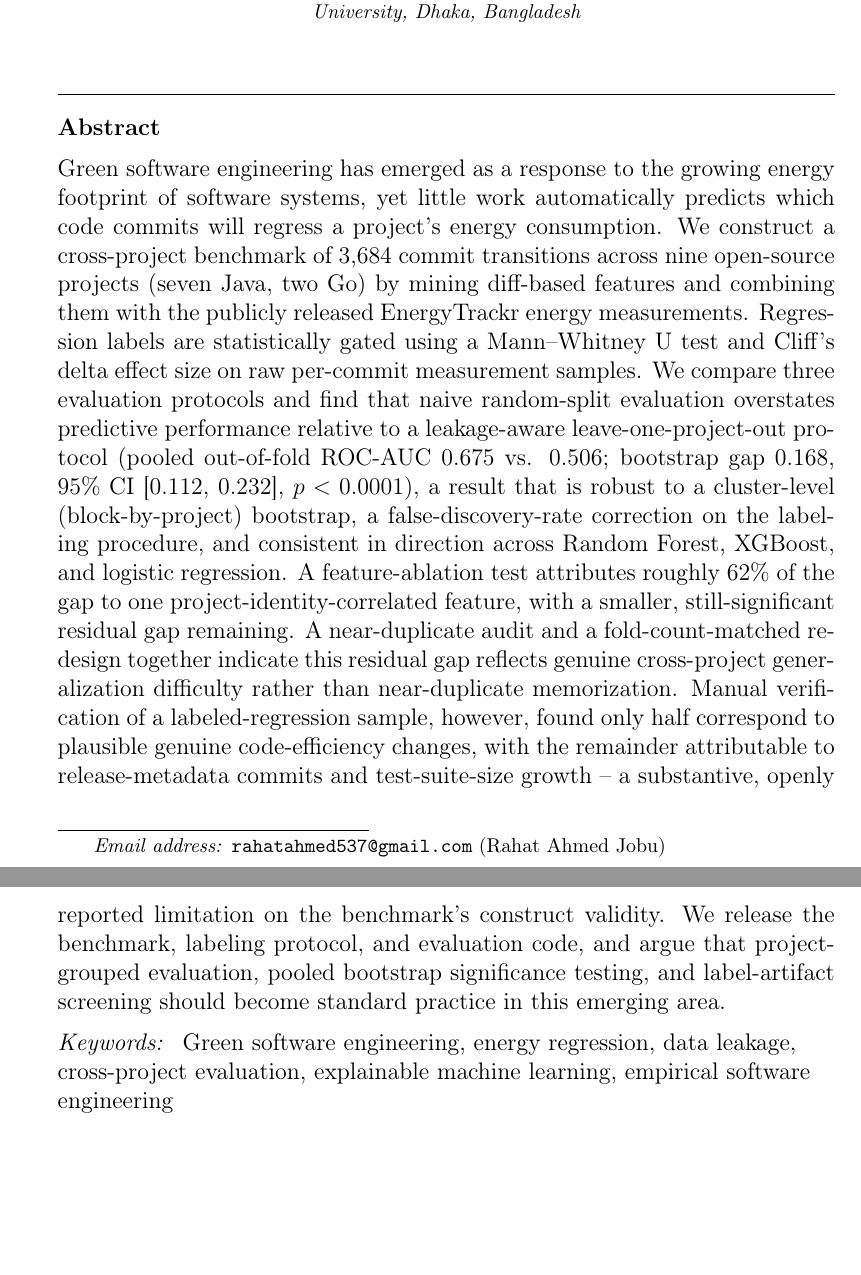
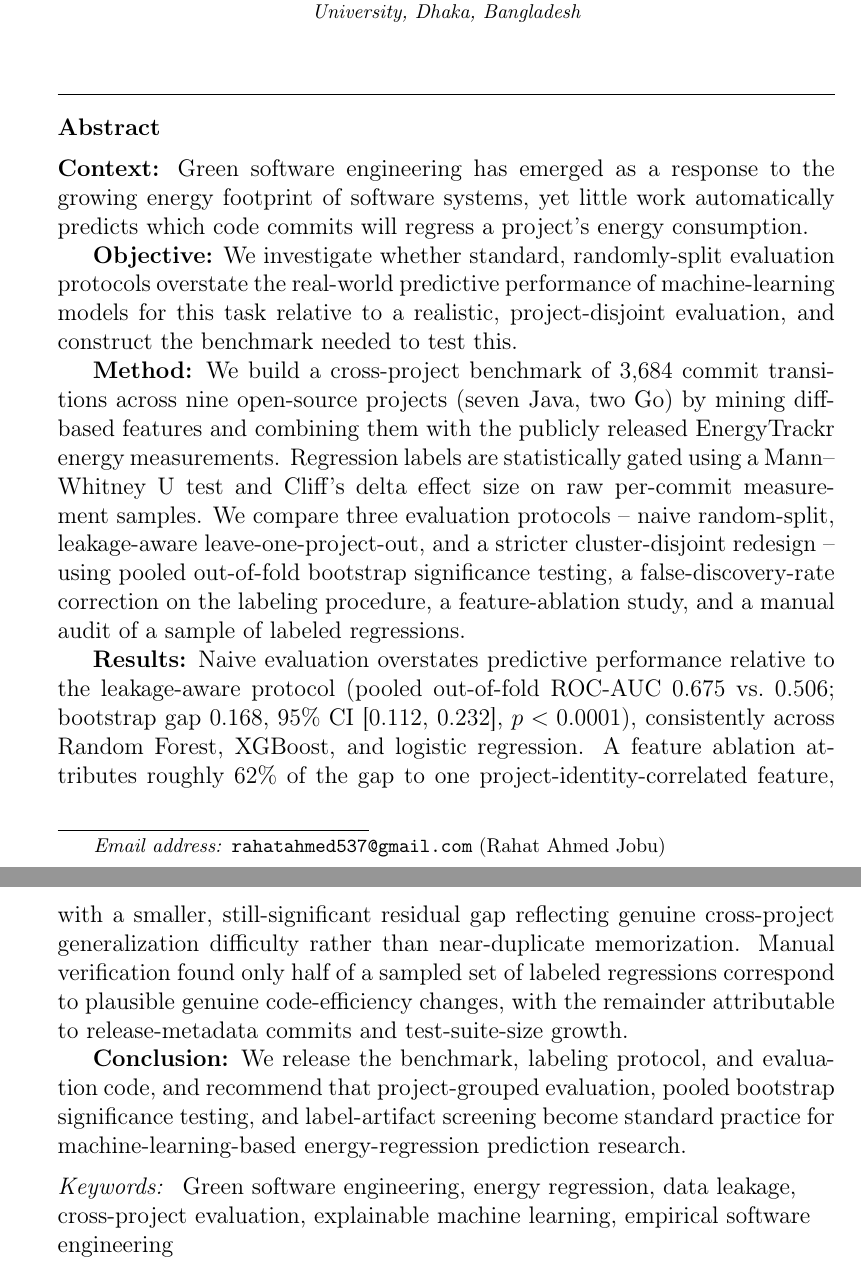
Before and after one commit to rahat239/replication_repository, a LaTeX paper (manuscript.tex): two parts of pages 1 and 2 of 26, joined at a grey line, cut so that both start at the same text, the shorter picture padded with empty space. Compiled offline with pdfLaTeX.

Commit message:
Reformat abstract to structured Context/Objective/Method/Results/Conclusion format required by IST

```diff
--- a/manuscript.tex
+++ b/manuscript.tex
@@ -26,7 +26,15 @@
             country={Bangladesh}}
 
 \begin{abstract}
-Green software engineering has emerged as a response to the growing energy footprint of software systems, yet little work automatically predicts which code commits will regress a project's energy consumption. We construct a cross-project benchmark of 3{,}684 commit transitions across nine open-source projects (seven Java, two Go) by mining diff-based features and combining them with the publicly released EnergyTrackr energy measurements. Regression labels are statistically gated using a Mann--Whitney U test and Cliff's delta effect size on raw per-commit measurement samples. We compare three evaluation protocols and find that naive random-split evaluation overstates predictive performance relative to a leakage-aware leave-one-project-out protocol (pooled out-of-fold ROC-AUC 0.675 vs. 0.506; bootstrap gap 0.168, 95\% CI [0.112, 0.232], $p<0.0001$), a result that is robust to a cluster-level (block-by-project) bootstrap, a false-discovery-rate correction on the labeling procedure, and consistent in direction across Random Forest, XGBoost, and logistic regression. A feature-ablation test attributes roughly 62\% of the gap to one project-identity-correlated feature, with a smaller, still-significant residual gap remaining. A near-duplicate audit and a fold-count-matched redesign together indicate this residual gap reflects genuine cross-project generalization difficulty rather than near-duplicate memorization. Manual verification of a labeled-regression sample, however, found only half correspond to plausible genuine code-efficiency changes, with the remainder attributable to release-metadata commits and test-suite-size growth -- a substantive, openly reported limitation on the benchmark's construct validity. We release the benchmark, labeling protocol, and evaluation code, and argue that project-grouped evaluation, pooled bootstrap significance testing, and label-artifact screening should become standard practice in this emerging area.
+\textbf{Context:} Green software engineering has emerged as a response to the growing energy footprint of software systems, yet little work automatically predicts which code commits will regress a project's energy consumption.
+
+\textbf{Objective:} We investigate whether standard, randomly-split evaluation protocols overstate the real-world predictive performance of machine-learning models for this task relative to a realistic, project-disjoint evaluation, and construct the benchmark needed to test this.
+
+\textbf{Method:} We build a cross-project benchmark of 3{,}684 commit transitions across nine open-source projects (seven Java, two Go) by mining diff-based features and combining them with the publicly released EnergyTrackr energy measurements. Regression labels are statistically gated using a Mann--Whitney U test and Cliff's delta effect size on raw per-commit measurement samples. We compare three evaluation protocols -- naive random-split, leakage-aware leave-one-project-out, and a stricter cluster-disjoint redesign -- using pooled out-of-fold bootstrap significance testing, a false-discovery-rate correction on the labeling procedure, a feature-ablation study, and a manual audit of a sample of labeled regressions.
+
+\textbf{Results:} Naive evaluation overstates predictive performance relative to the leakage-aware protocol (pooled out-of-fold ROC-AUC 0.675 vs.\ 0.506; bootstrap gap 0.168, 95\% CI [0.112, 0.232], $p<0.0001$), consistently across Random Forest, XGBoost, and logistic regression. A feature ablation attributes roughly 62\% of the gap to one project-identity-correlated feature, with a smaller, still-significant residual gap reflecting genuine cross-project generalization difficulty rather than near-duplicate memorization. Manual verification found only half of a sampled set of labeled regressions correspond to plausible genuine code-efficiency changes, with the remainder attributable to release-metadata commits and test-suite-size growth.
+
+\textbf{Conclusion:} We release the benchmark, labeling protocol, and evaluation code, and recommend that project-grouped evaluation, pooled bootstrap significance testing, and label-artifact screening become standard practice for machine-learning-based energy-regression prediction research.
 \end{abstract}
 
 \begin{keyword}
```
